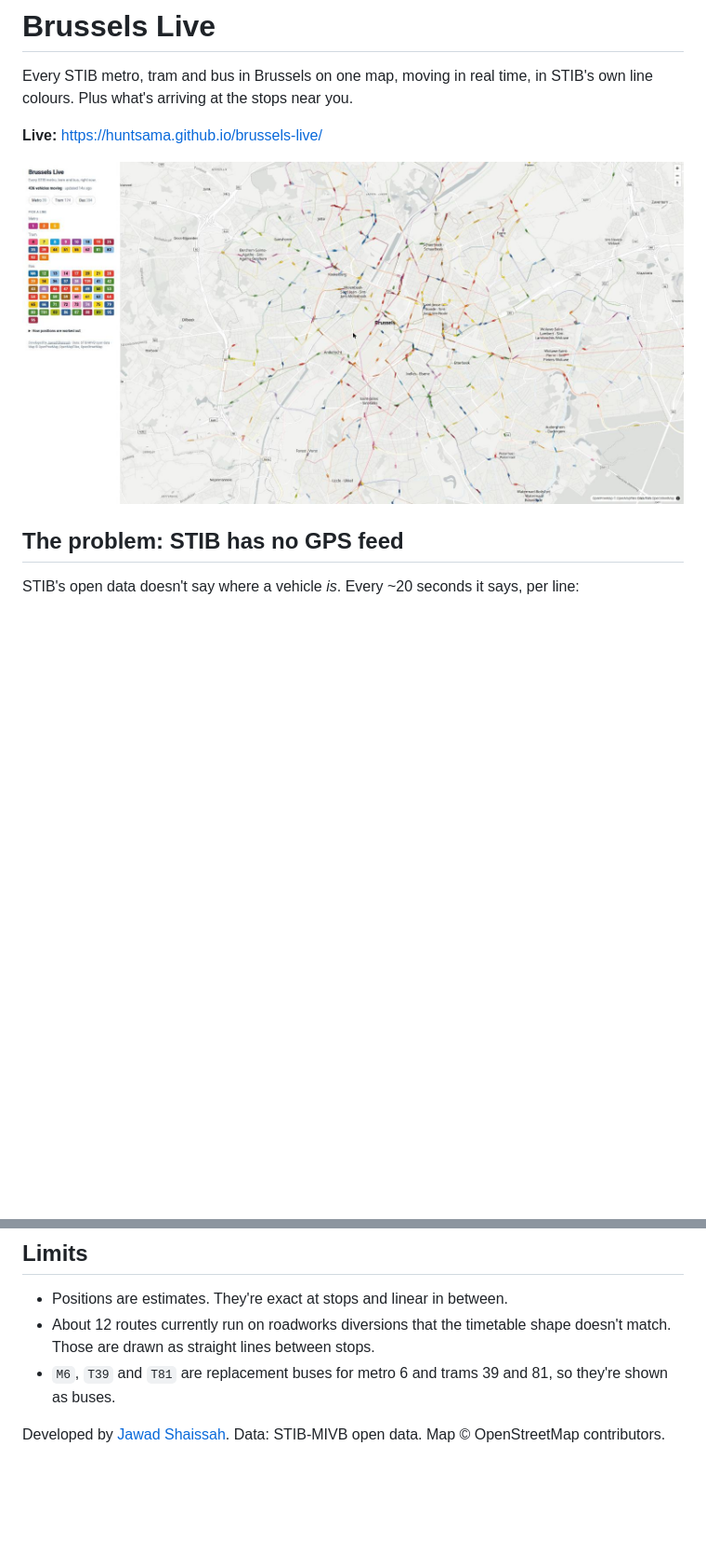
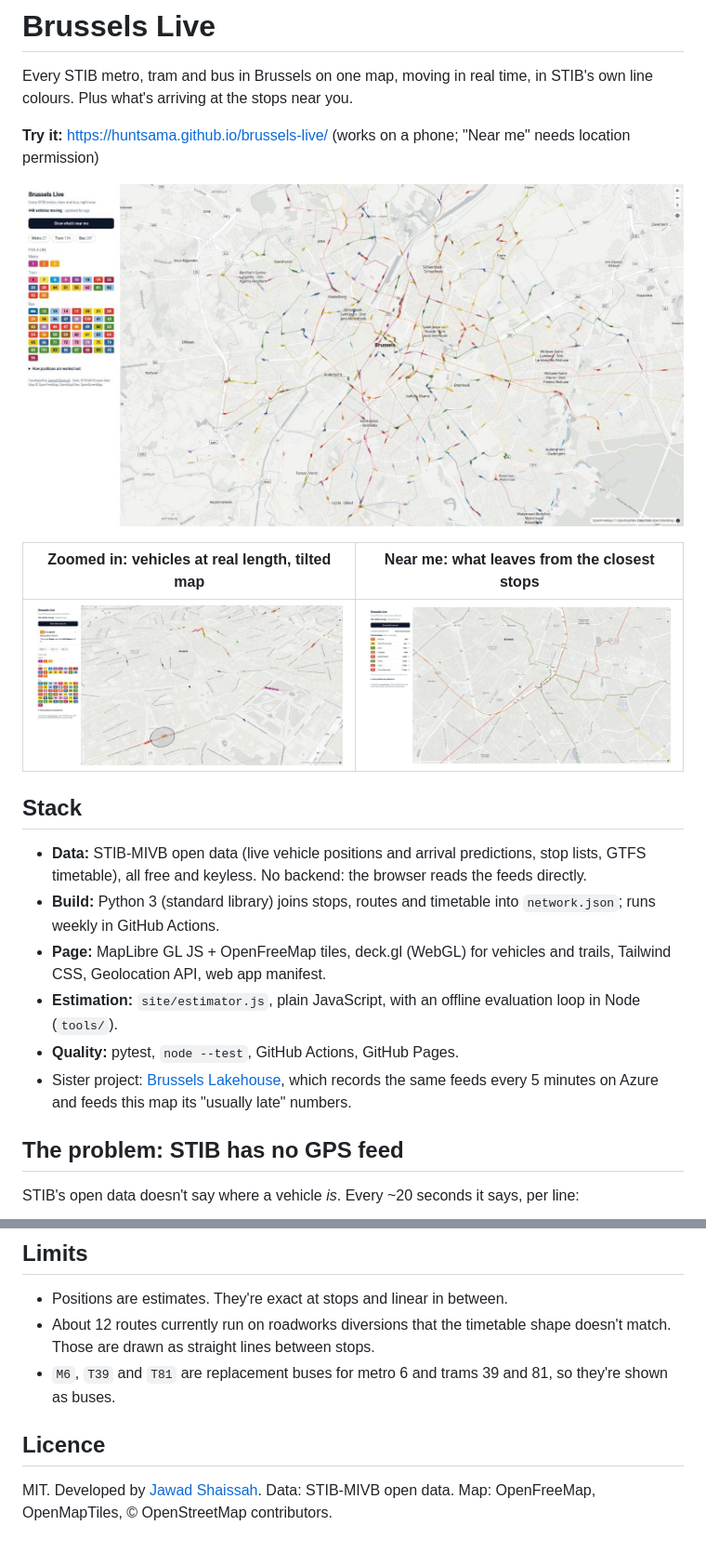
Before and after one commit to Huntsama/brussels-live, a Markdown page: README.md, 2 parts joined by grey strips. Shown at 93% size. Drawn GitHub-style; pictures changed too: docs/map.jpg, docs/near.jpg, docs/vehicles.jpg (added); blank space fills up the shorter version.

Commit message:
README for the portfolio: try-it link, stack, fresh screenshots; MIT licence

```diff
--- a/README.md
+++ b/README.md
@@ -2,9 +2,22 @@
 
 Every STIB metro, tram and bus in Brussels on one map, moving in real time, in STIB's own line colours. Plus what's arriving at the stops near you.
 
-**Live:** https://huntsama.github.io/brussels-live/
+**Try it:** https://huntsama.github.io/brussels-live/ (works on a phone; "Near me" needs location permission)
 
-![All vehicles](docs/map.jpg)
+![All vehicles in Brussels](docs/map.jpg)
+
+| Zoomed in: vehicles at real length, tilted map | Near me: what leaves from the closest stops |
+|---|---|
+| ![Vehicles close up](docs/vehicles.jpg) | ![Near me](docs/near.jpg) |
+
+## Stack
+
+- **Data:** STIB-MIVB open data (live vehicle positions and arrival predictions, stop lists, GTFS timetable), all free and keyless. No backend: the browser reads the feeds directly.
+- **Build:** Python 3 (standard library) joins stops, routes and timetable into `network.json`; runs weekly in GitHub Actions.
+- **Page:** MapLibre GL JS + OpenFreeMap tiles, deck.gl (WebGL) for vehicles and trails, Tailwind CSS, Geolocation API, web app manifest.
+- **Estimation:** `site/estimator.js`, plain JavaScript, with an offline evaluation loop in Node (`tools/`).
+- **Quality:** pytest, `node --test`, GitHub Actions, GitHub Pages.
+- Sister project: [Brussels Lakehouse](https://github.com/Huntsama/brussels-lakehouse), which records the same feeds every 5 minutes on Azure and feeds this map its "usually late" numbers.
 
 ## The problem: STIB has no GPS feed
 
@@ -106,4 +115,6 @@ cd site && python3 -m http.server
 - About 12 routes currently run on roadworks diversions that the timetable shape doesn't match. Those are drawn as straight lines between stops.
 - `M6`, `T39` and `T81` are replacement buses for metro 6 and trams 39 and 81, so they're shown as buses.
 
-Developed by [Jawad Shaissah](https://www.jwds.me). Data: STIB-MIVB open data. Map © OpenStreetMap contributors.
+## Licence
+
+MIT. Developed by [Jawad Shaissah](https://www.jwds.me). Data: STIB-MIVB open data. Map: OpenFreeMap, OpenMapTiles, © OpenStreetMap contributors.
```
Also changed, not shown: other parts of README.md (+0 -4 lines), docs/line.jpg (deleted), 1 other file.
